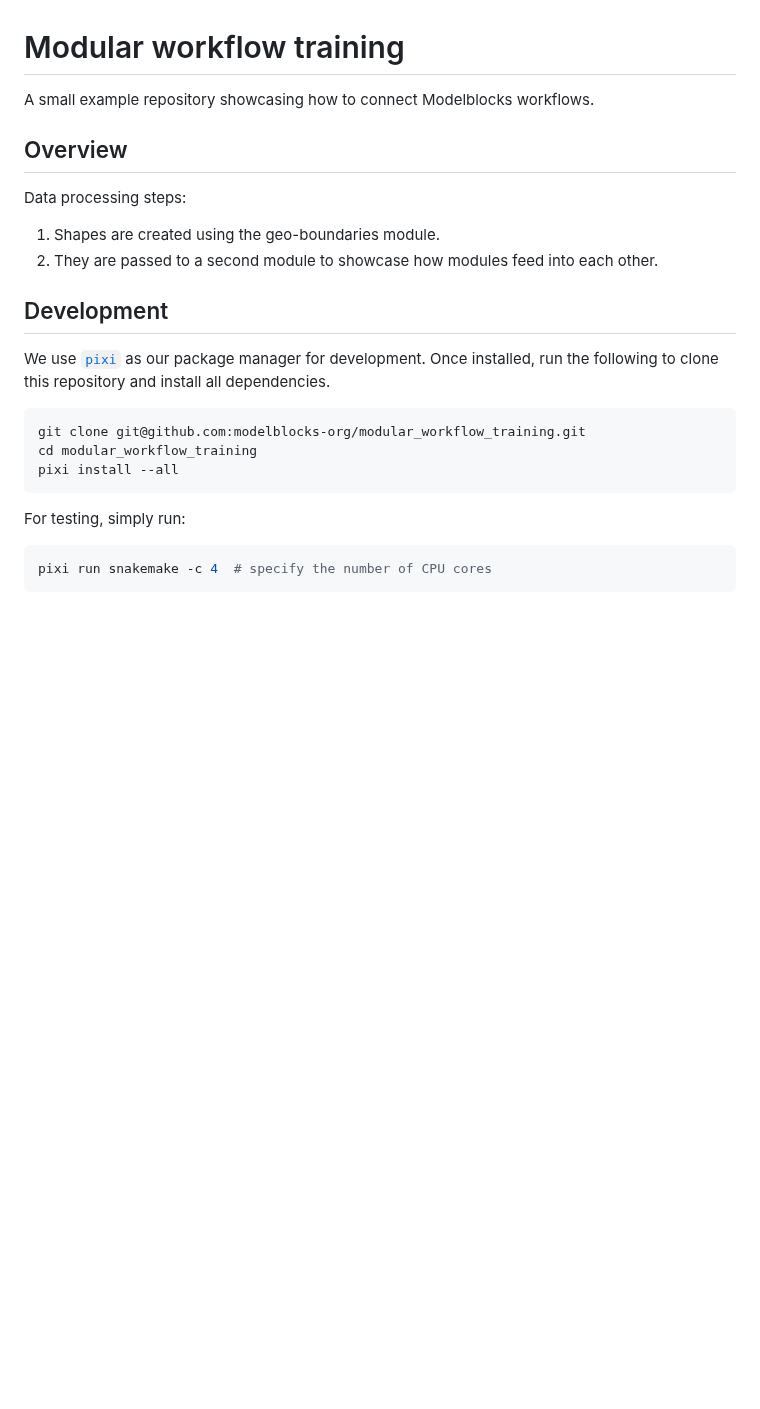
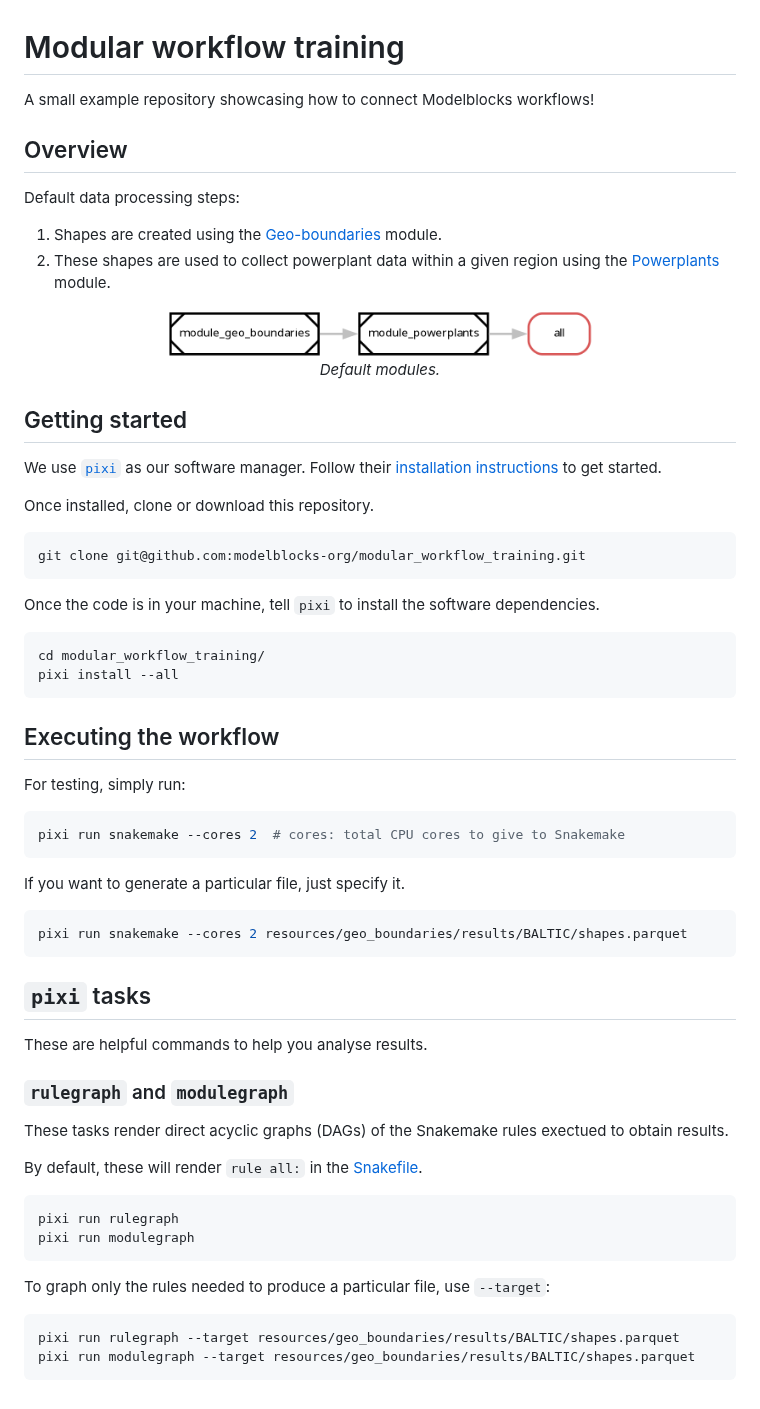
Before and after one commit to irm-codebase/modular-workflow-training, a Markdown page: README.md, the part around the change. Rendered like a GitHub page; pictures changed too: figures/modulegraph.png (added); blank space fills up the shorter version.

Commit message:
Add powerplants

````diff
--- a/README.md
+++ b/README.md
@@ -1,29 +1,75 @@
 # Modular workflow training
 
-A small example repository showcasing how to connect Modelblocks workflows.
+A small example repository showcasing how to connect Modelblocks workflows!
 
 
 ## Overview
 
-Data processing steps:
+Default data processing steps:
 
-1. Shapes are created using the geo-boundaries module.
-2. They are passed to a second module to showcase how modules feed into each other.
+1. Shapes are created using the [Geo-boundaries](https://github.com/modelblocks-org/module_geo_boundaries) module.
+2. These shapes are used to collect powerplant data within a given region using the [Powerplants](https://github.com/modelblocks-org/module_powerplants) module.
+
+<!-- Example module output -->
+<p align="center">
+  <img src="./figures/modulegraph.png" width="60%">
+  <br>
+  <em>Default modules.</em>
+</p>
 
 
-## Development
+## Getting started
 
-We use [`pixi`](https://pixi.sh/) as our package manager for development.
-Once installed, run the following to clone this repository and install all dependencies.
+We use [`pixi`](https://pixi.sh/) as our software manager.
+Follow their [installation instructions](https://pixi.prefix.dev/latest/installation/) to get started.
+
+Once installed, clone or download this repository.
 
 ```shell
 git clone git@github.com:modelblocks-org/modular_workflow_training.git
-cd modular_workflow_training
+```
+
+Once the code is in your machine, tell `pixi` to install the software dependencies.
+
+```shell
+cd modular_workflow_training/
 pixi install --all
 ```
+
+## Executing the workflow
 
 For testing, simply run:
 
 ```shell
-pixi run snakemake -c 4  # specify the number of CPU cores
+pixi run snakemake --cores 2  # cores: total CPU cores to give to Snakemake
 ```
+
+If you want to generate a particular file, just specify it.
+
+```shell
+pixi run snakemake --cores 2 resources/geo_boundaries/results/BALTIC/shapes.parquet
+```
+
+
+## `pixi` tasks
+
+These are helpful commands to help you analyse results.
+
+
+### `rulegraph` and `modulegraph`
+
+These tasks render direct acyclic graphs (DAGs) of the Snakemake rules exectued to obtain results.
+
+By default, these will render `rule all:` in the [Snakefile](./workflow/Snakefile).
+
+```shell
+pixi run rulegraph
+pixi run modulegraph
+```
+
+To graph only the rules needed to produce a particular file, use `--target`:
+
+```shell
+pixi run rulegraph --target resources/geo_boundaries/results/BALTIC/shapes.parquet
+pixi run modulegraph --target resources/geo_boundaries/results/BALTIC/shapes.parquet
+```
````
Also changed, not shown: 4 other files.
